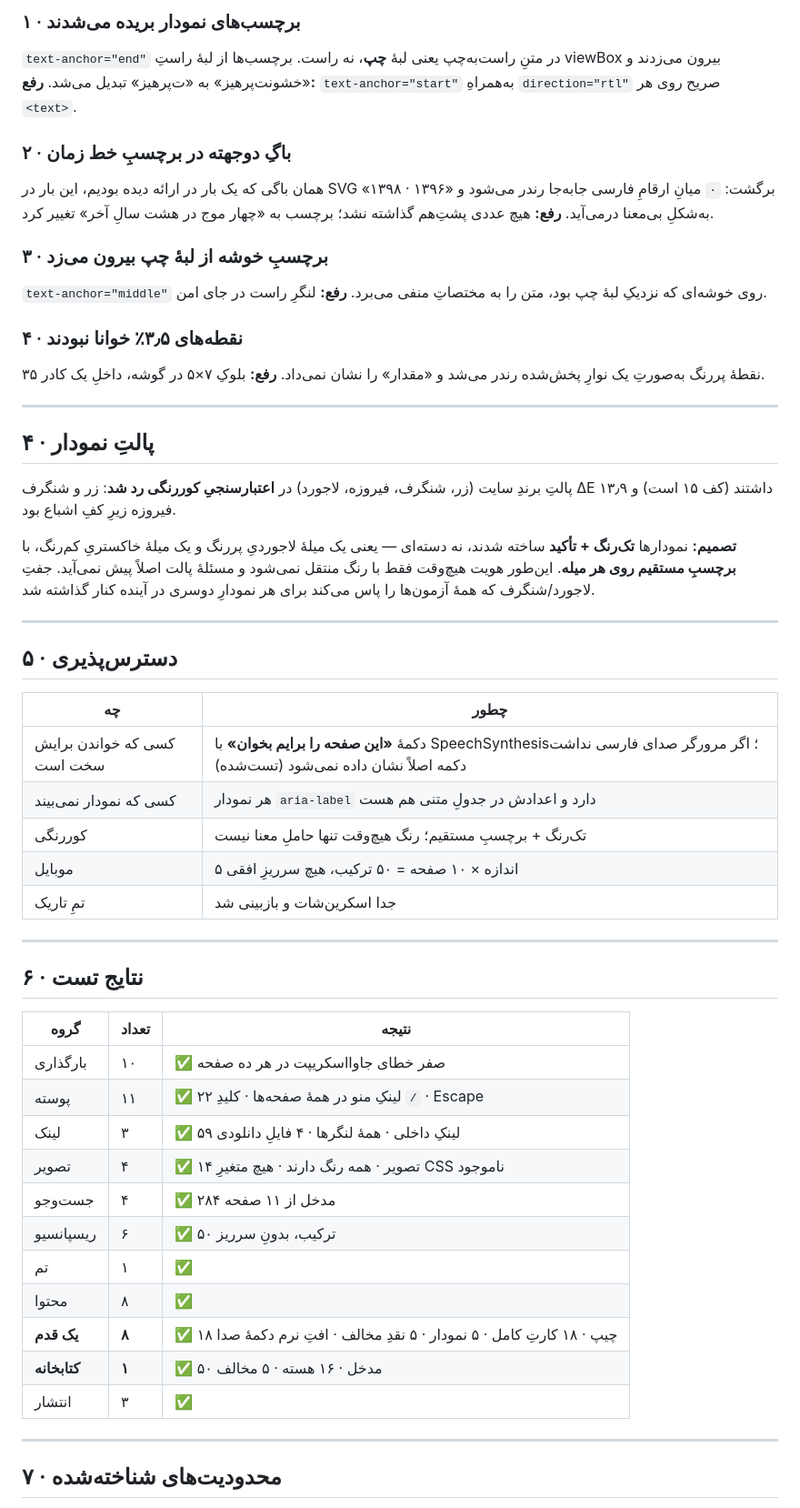
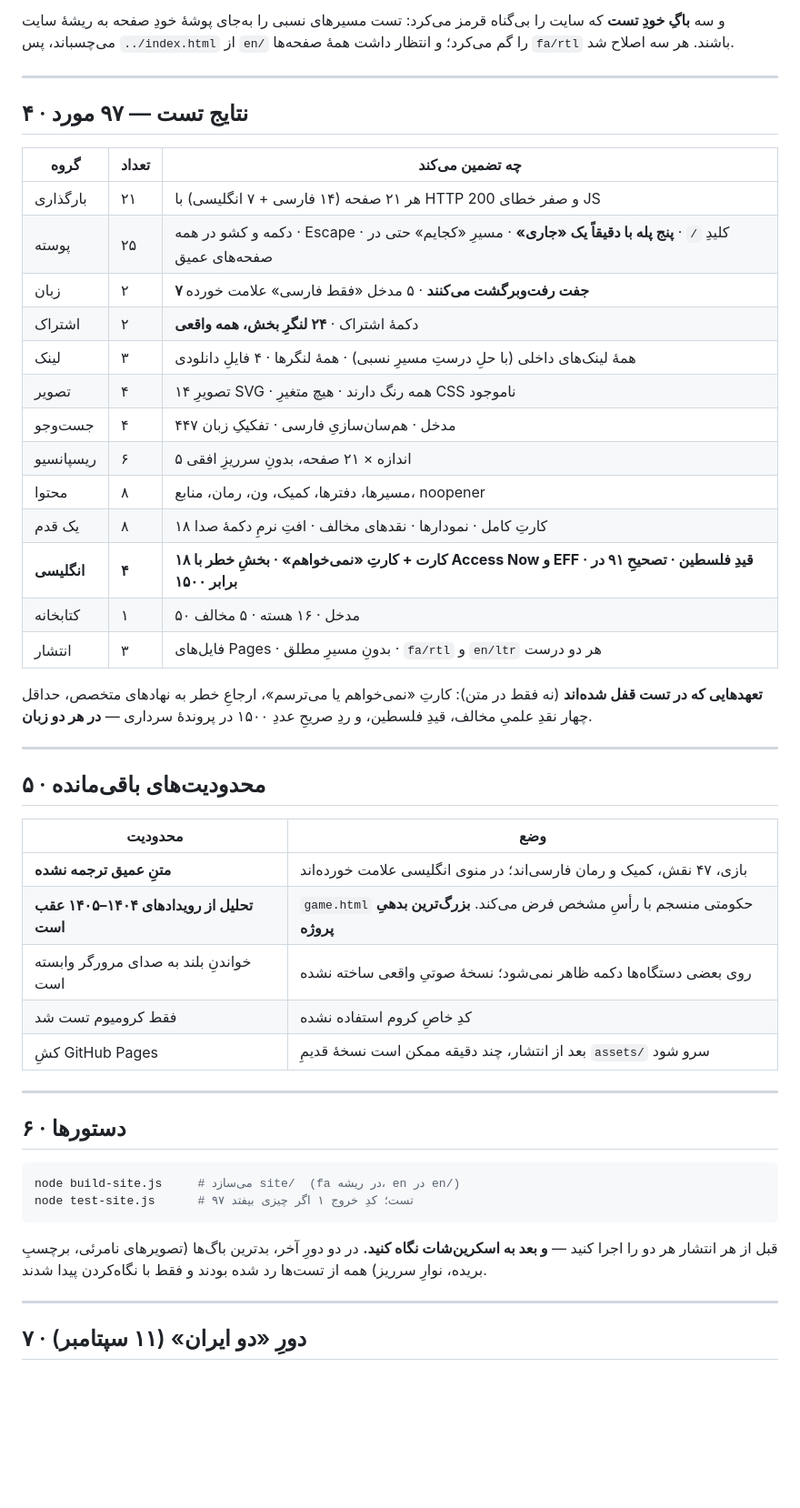
Before and after one commit to MaryamJaberi/simorgh, a Markdown page: files/QA-site.md, the part around one of its changes. Shown at 91% size. Drawn GitHub-style; blank space fills up the shorter version.

````diff
--- a/files/QA-site.md
+++ b/files/QA-site.md
@@ -54,65 +55,58 @@
 
-### ۱ · برچسب‌های نمودار بریده می‌شدند
-`text-anchor="end"` در متنِ راست‌به‌چپ یعنی لبهٔ **چپ**، نه راست. برچسب‌ها از لبهٔ راستِ
-viewBox بیرون می‌زدند و «خشونت‌پرهیز» به «ت‌پرهیز» تبدیل می‌شد.
-**رفع:** `text-anchor="start"` به‌همراهِ `direction="rtl"` صریح روی هر `<text>`.
-
-### ۲ · باگِ دوجهته در برچسبِ خط زمان
-همان باگی که یک بار در ارائه دیده بودیم، این بار در SVG برگشت: `·` میانِ ارقامِ فارسی
-جابه‌جا رندر می‌شود و «۱۳۹۶ · ۱۳۹۸» به‌شکلِ بی‌معنا درمی‌آید.
-**رفع:** هیچ عددی پشتِ‌هم گذاشته نشد؛ برچسب به «چهار موج در هشت سالِ آخر» تغییر کرد.
-
-### ۳ · برچسبِ خوشه از لبهٔ چپ بیرون می‌زد
-`text-anchor="middle"` روی خوشه‌ای که نزدیکِ لبهٔ چپ بود، متن را به مختصاتِ منفی می‌برد.
-**رفع:** لنگرِ راست در جای امن.
-
-### ۴ · نقطه‌های ۳٫۵٪ خوانا نبودند
-۳۵ نقطهٔ پررنگ به‌صورتِ یک نوارِ پخش‌شده رندر می‌شد و «مقدار» را نشان نمی‌داد.
-**رفع:** بلوکِ ۷×۵ در گوشه، داخلِ یک کادر.
+و سه **باگِ خودِ تست** که سایت را بی‌گناه قرمز می‌کرد: تست مسیرهای نسبی را به‌جای
+پوشهٔ خودِ صفحه به ریشهٔ سایت می‌چسباند، پس `../index.html` از `en/` را گم می‌کرد؛
+و انتظار داشت همهٔ صفحه‌ها `fa/rtl` باشند. هر سه اصلاح شد.
 
 ---
 
-## ۴ · پالتِ نمودار
+## ۴ · نتایج تست — ۹۷ مورد
 
-پالتِ برندِ سایت (زر، شنگرف، فیروزه، لاجورد) در **اعتبارسنجیِ کوررنگی رد شد**:
-زر و شنگرف ΔE ۱۳٫۹ داشتند (کف ۱۵ است) و فیروزه زیرِ کفِ اشباع بود.
+| گروه | تعداد | چه تضمین می‌کند |
+|---|---|---|
+| بارگذاری | ۲۱ | هر ۲۱ صفحه (۱۴ فارسی + ۷ انگلیسی) با HTTP 200 و صفر خطای JS |
+| پوسته | ۲۵ | دکمه و کشو در همه · Escape · کلیدِ `/` · **پنج پله با دقیقاً یک «جاری»** · مسیرِ «کجایم» حتی در صفحه‌های عمیق |
+| زبان | ۲ | **۷ جفت رفت‌وبرگشت می‌کنند** · ۵ مدخل «فقط فارسی» علامت خورده |
+| اشتراک | ۲ | دکمهٔ اشتراک · **۲۴ لنگرِ بخش، همه واقعی** |
+| لینک | ۳ | همهٔ لینک‌های داخلی (با حلِ درستِ مسیرِ نسبی) · همهٔ لنگرها · ۴ فایلِ دانلودی |
+| تصویر | ۴ | ۱۴ تصویرِ SVG · همه رنگ دارند · هیچ متغیرِ CSS ناموجود |
+| جست‌وجو | ۴ | ۴۴۷ مدخل · هم‌سان‌سازیِ فارسی · تفکیکِ زبان |
+| ریسپانسیو | ۶ | ۵ اندازه × ۲۱ صفحه، بدونِ سرریزِ افقی |
+| محتوا | ۸ | مسیرها، دفترها، کمیک، ون، رمان، منابع، noopener |
+| یک قدم | ۸ | ۱۸ کارتِ کامل · نمودارها · نقدهای مخالف · افتِ نرمِ دکمهٔ صدا |
+| **انگلیسی** | **۴** | **۱۸ کارت + کارتِ «نمی‌خواهم» · بخشِ خطر با Access Now و EFF · قیدِ فلسطین · تصحیحِ ۹۱ در برابر ۱۵۰۰** |
+| کتابخانه | ۱ | ۵۰ مدخل · ۱۶ هسته · ۵ مخالف |
+| انتشار | ۳ | فایل‌های Pages · بدونِ مسیرِ مطلق · `fa/rtl` و `en/ltr` هر دو درست |
 
-**تصمیم:** نمودارها **تک‌رنگ + تأکید** ساخته شدند، نه دسته‌ای — یعنی یک میلهٔ لاجوردیِ
-پررنگ و یک میلهٔ خاکستریِ کم‌رنگ، با **برچسبِ مستقیم روی هر میله**.
-این‌طور هویت هیچ‌وقت فقط با رنگ منتقل نمی‌شود و مسئلهٔ پالت اصلاً پیش نمی‌آید.
-جفتِ لاجورد/شنگرف که همهٔ آزمون‌ها را پاس می‌کند برای هر نمودارِ دوسری‌ در آینده کنار گذاشته شد.
+**تعهدهایی که در تست قفل شده‌اند** (نه فقط در متن): کارتِ «نمی‌خواهم یا می‌ترسم»،
+ارجاعِ خطر به نهادهای متخصص، حداقل چهار نقدِ علمیِ مخالف، قیدِ فلسطین،
+و ردِ صریحِ عددِ ۱۵۰۰ در پروندهٔ سرداری — **در هر دو زبان**.
 
 ---
 
-## ۵ · دسترس‌پذیری
+## ۵ · محدودیت‌های باقی‌مانده
 
-| چه | چطور |
+| محدودیت | وضع |
 |---|---|
-| کسی که خواندن برایش سخت است | دکمهٔ **«این صفحه را برایم بخوان»** با SpeechSynthesis؛ اگر مرورگر صدای فارسی نداشت دکمه اصلاً نشان داده نمی‌شود (تست‌شده) |
-| کسی که نمودار نمی‌بیند | هر نمودار `aria-label` دارد و اعدادش در جدولِ متنی هم هست |
-| کوررنگی | تک‌رنگ + برچسبِ مستقیم؛ رنگ هیچ‌وقت تنها حاملِ معنا نیست |
-| موبایل | ۵ اندازه × ۱۰ صفحه = ۵۰ ترکیب، هیچ سرریزِ افقی |
-| تمِ تاریک | جدا اسکرین‌شات و بازبینی شد |
+| **متنِ عمیق ترجمه نشده** | بازی، ۴۷ نقش، کمیک و رمان فارسی‌اند؛ در منوی انگلیسی علامت خورده‌اند |
+| **تحلیل از رویدادهای ۱۴۰۴–۱۴۰۵ عقب است** | `game.html` حکومتی منسجم با رأسِ مشخص فرض می‌کند. **بزرگ‌ترین بدهیِ پروژه** |
+| خواندنِ بلند به صدای مرورگر وابسته است | روی بعضی دستگاه‌ها دکمه ظاهر نمی‌شود؛ نسخهٔ صوتیِ واقعی ساخته نشده |
+| فقط کرومیوم تست شد | کدِ خاصِ کروم استفاده نشده |
+| کشِ GitHub Pages | بعد از انتشار، چند دقیقه ممکن است نسخهٔ قدیمِ `assets/` سرو شود |
 
 ---
 
-## ۶ · نتایج تست
+## ۶ · دستورها
 
-| گروه | تعداد | نتیجه |
-|---|---|---|
-| بارگذاری | ۱۰ | ✅ صفر خطای جاوااسکریپت در هر ده صفحه |
-| پوسته | ۱۱ | ✅ ۲۲ لینکِ منو در همهٔ صفحه‌ها · کلیدِ `/` · Escape |
-| لینک | ۳ | ✅ ۵۹ لینکِ داخلی · همهٔ لنگرها · ۴ فایلِ دانلودی |
-| تصویر | ۴ | ✅ ۱۴ تصویر · همه رنگ دارند · هیچ متغیرِ CSS ناموجود |
-| جست‌وجو | ۴ | ✅ ۲۸۴ مدخل از ۱۱ صفحه |
-| ریسپانسیو | ۶ | ✅ ۵۰ ترکیب، بدونِ سرریز |
-| تم | ۱ | ✅ |
-| محتوا | ۸ | ✅ |
-| **یک قدم** | **۸** | ✅ ۱۸ چیپ · ۱۸ کارتِ کامل · ۵ نمودار · ۵ نقدِ مخالف · افتِ نرم دکمهٔ صدا |
-| **کتابخانه** | **۱** | ✅ ۵۰ مدخل · ۱۶ هسته · ۵ مخالف |
-| انتشار | ۳ | ✅ |
+```bash
+node build-site.js     # می‌سازد site/  (fa در ریشه، en در en/)
+node test-site.js      # ۹۷ تست؛ کدِ خروج ۱ اگر چیزی بیفتد
+```
+
+قبل از هر انتشار هر دو را اجرا کنید — **و بعد به اسکرین‌شات نگاه کنید.**
+در دو دورِ آخر، بدترین باگ‌ها (تصویرهای نامرئی، برچسبِ بریده، نوارِ سرریز)
+همه از تست‌ها رد شده بودند و فقط با نگاه‌کردن پیدا شدند.
 
 ---
 
-## ۷ · محدودیت‌های شناخته‌شده
+## ۷ · دورِ «دو ایران» (۱۱ سپتامبر)
 
````
Also changed, not shown: other parts of files/QA-site.md (+58 -50 lines).
